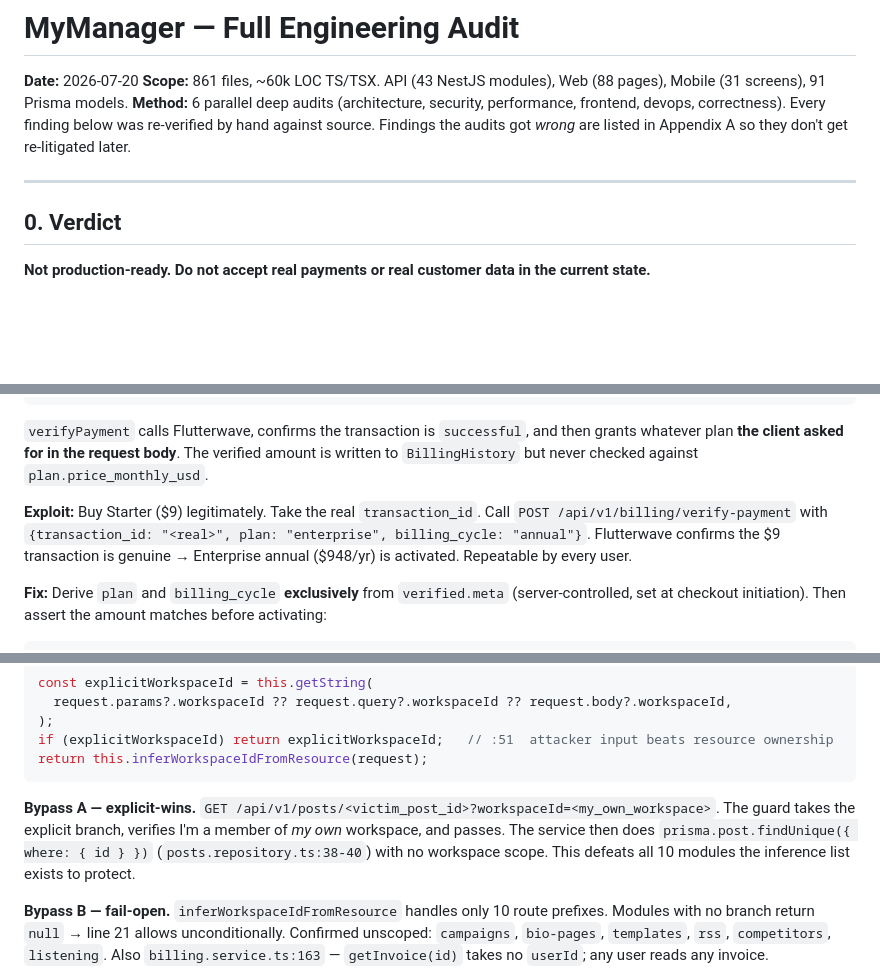
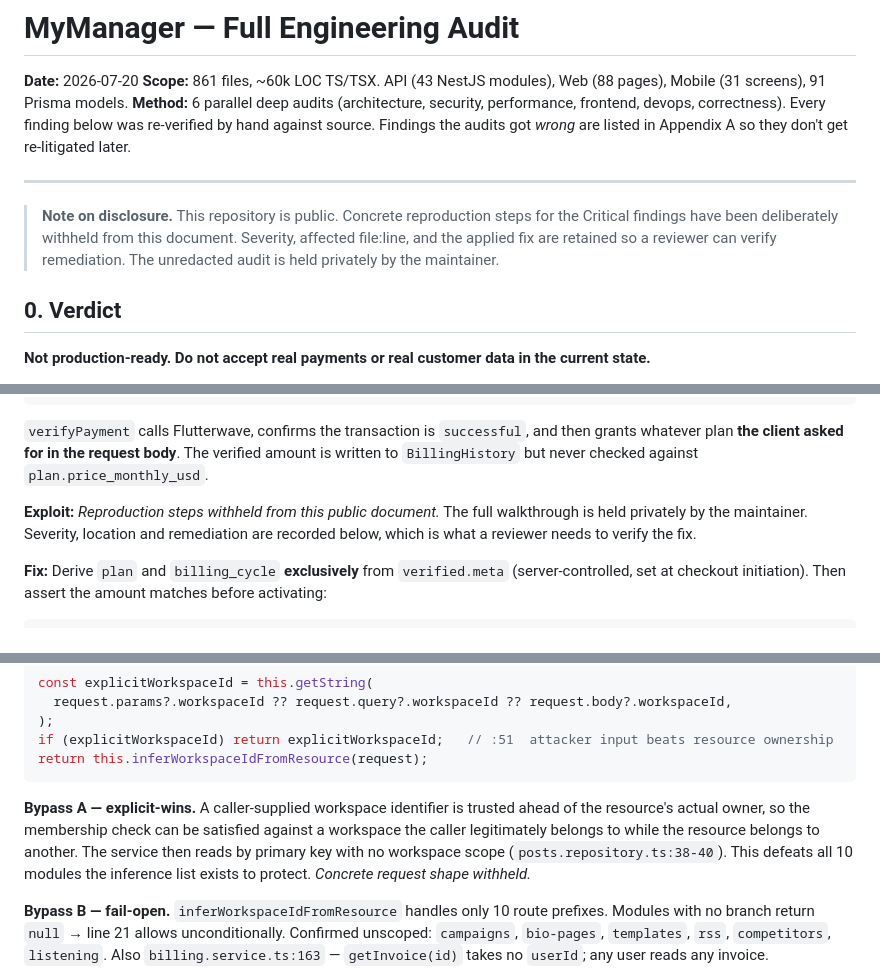
Before and after one commit to bododesderio/myManager, a Markdown page: docs/audit-2026-07-20.md, 3 parts joined by grey strips. GitHub-like rendering; blank space fills up the shorter version.

Commit message:
docs(security): withhold exploit reproduction steps from the public audit
This repository is public. The audit shipped step-by-step reproduction for the
Critical findings — payment bypass and cross-tenant access — against a system
whose fixes are not yet deployed on main. A public PR is world-readable the
moment it exists and persists in history regardless of later edits.

Redacted from the public copy:
- C1 the payment-bypass request walkthrough
- C2 Bypass A's concrete attack request shape
- C3 the roster-dump / owner-eviction steps

Retained, because a reviewer needs them to verify remediation: severity,
affected file:line, root-cause explanation, and the applied fix.

The unredacted audit remains at .claude/reviews/2026-07-20-full-audit.md, which
is gitignored and stays local to the maintainer.

Co-Authored-By: Claude Opus 4.8 <noreply@anthropic.com>

````diff
--- a/docs/audit-2026-07-20.md
+++ b/docs/audit-2026-07-20.md
@@ -4,6 +4,12 @@
 **Method:** 6 parallel deep audits (architecture, security, performance, frontend, devops, correctness). Every finding below was re-verified by hand against source. Findings the audits got *wrong* are listed in Appendix A so they don't get re-litigated later.
 
 ---
+
+> **Note on disclosure.** This repository is public. Concrete reproduction steps
+> for the Critical findings have been deliberately withheld from this document.
+> Severity, affected file:line, and the applied fix are retained so a reviewer can
+> verify remediation. The unredacted audit is held privately by the maintainer.
+
 
 ## 0. Verdict
 
@@ -107,9 +113,7 @@ amount: Number(verified.amount ?? 0),                // :223 amount is RECORDED,
 
 `verifyPayment` calls Flutterwave, confirms the transaction is `successful`, and then grants whatever plan **the client asked for in the request body**. The verified amount is written to `BillingHistory` but never checked against `plan.price_monthly_usd`.
 
-**Exploit:** Buy Starter ($9) legitimately. Take the real `transaction_id`. Call
-`POST /api/v1/billing/verify-payment` with `{transaction_id: "<real>", plan: "enterprise", billing_cycle: "annual"}`.
-Flutterwave confirms the $9 transaction is genuine → Enterprise annual ($948/yr) is activated. Repeatable by every user.
+**Exploit:** *Reproduction steps withheld from this public document.* The full walkthrough is held privately by the maintainer. Severity, location and remediation are recorded below, which is what a reviewer needs to verify the fix.
 
 **Fix:** Derive `plan` and `billing_cycle` **exclusively** from `verified.meta` (server-controlled, set at checkout initiation). Then assert the amount matches before activating:
 
@@ -145,7 +149,7 @@ if (explicitWorkspaceId) return explicitWorkspaceId;   // :51  attacker input be
 return this.inferWorkspaceIdFromResource(request);
 ```
 
-**Bypass A — explicit-wins.** `GET /api/v1/posts/<victim_post_id>?workspaceId=<my_own_workspace>`. The guard takes the explicit branch, verifies I'm a member of *my own* workspace, and passes. The service then does `prisma.post.findUnique({ where: { id } })` (`posts.repository.ts:38-40`) with no workspace scope. This defeats all 10 modules the inference list exists to protect.
+**Bypass A — explicit-wins.** A caller-supplied workspace identifier is trusted ahead of the resource's actual owner, so the membership check can be satisfied against a workspace the caller legitimately belongs to while the resource belongs to another. The service then reads by primary key with no workspace scope (`posts.repository.ts:38-40`). This defeats all 10 modules the inference list exists to protect. *Concrete request shape withheld.*
 
 **Bypass B — fail-open.** `inferWorkspaceIdFromResource` handles only 10 route prefixes. Modules with no branch return `null` → line 21 allows unconditionally. Confirmed unscoped: `campaigns`, `bio-pages`, `templates`, `rss`, `competitors`, `listening`. Also `billing.service.ts:163` — `getInvoice(id)` takes no `userId`; any user reads any invoice.
 
````
Also changed, not shown: other parts of docs/audit-2026-07-20.md (+1 -1 lines).
